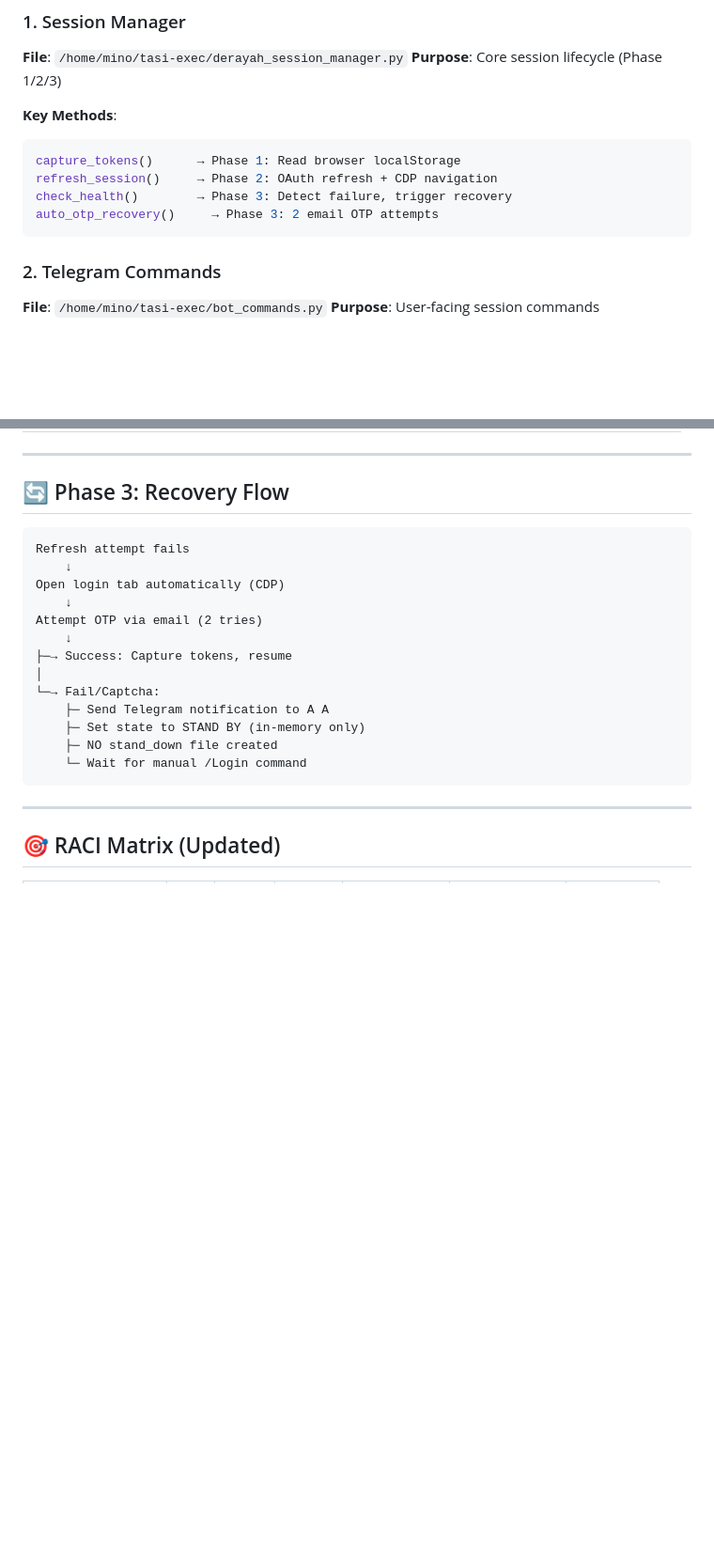
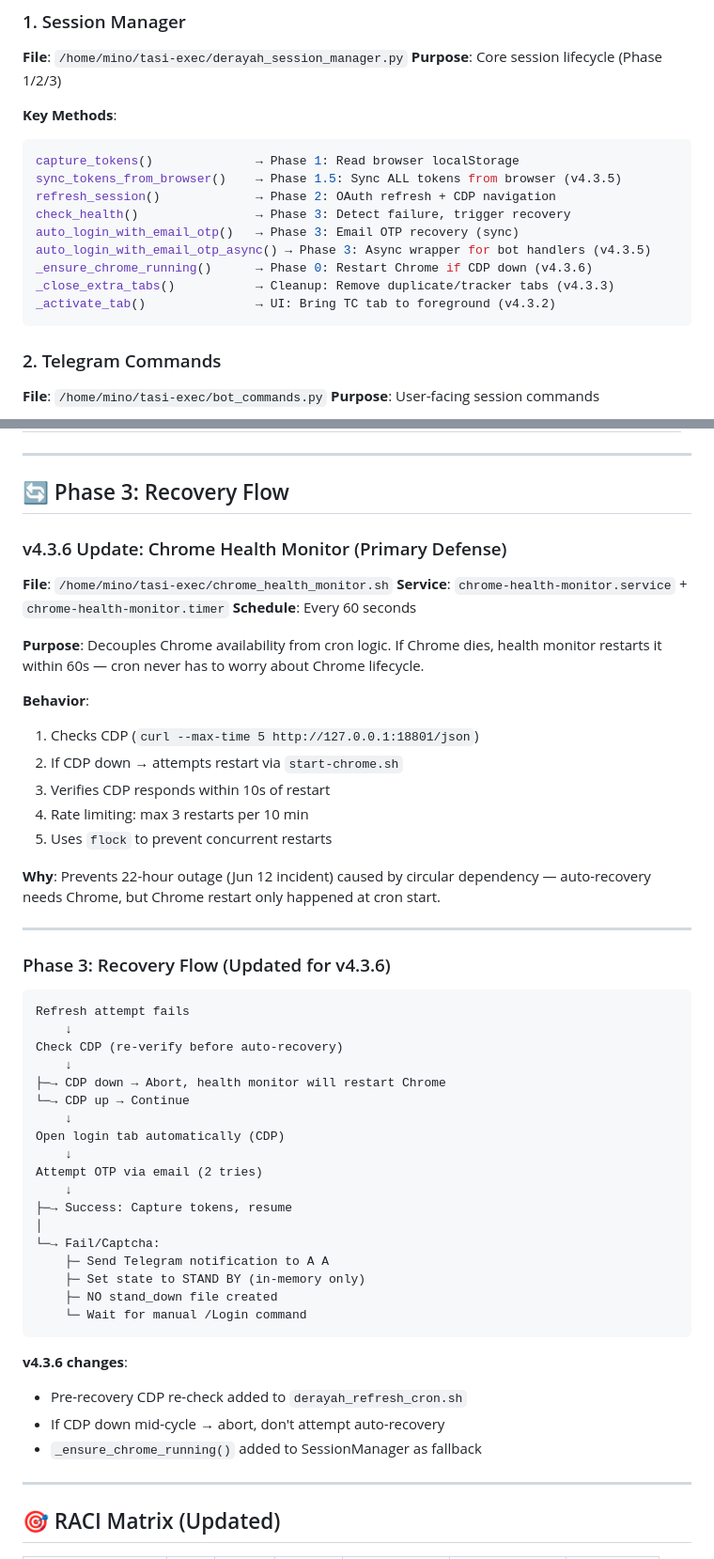
Before and after one commit to minothejellyfish-byte/tasi-trading-bot, a Markdown page: TASI_SESSION_PROCEDURE_v4.3.md, 2 parts joined by grey strips. Shown at 94% size. Rendered like a GitHub page; blank space fills up the shorter version.

Commit message:
[ASK] Session Procedure v4.3.6 — Add health monitor, token sync, async wrapper, tab dedup, changelog

````diff
--- a/TASI_SESSION_PROCEDURE_v4.3.md
+++ b/TASI_SESSION_PROCEDURE_v4.3.md
@@ -12,10 +12,15 @@
 
 **Key Methods**:
 ```python
-capture_tokens()      → Phase 1: Read browser localStorage
-refresh_session()     → Phase 2: OAuth refresh + CDP navigation
-check_health()        → Phase 3: Detect failure, trigger recovery
-auto_otp_recovery()     → Phase 3: 2 email OTP attempts
+capture_tokens()              → Phase 1: Read browser localStorage
+sync_tokens_from_browser()    → Phase 1.5: Sync ALL tokens from browser (v4.3.5)
+refresh_session()             → Phase 2: OAuth refresh + CDP navigation
+check_health()                → Phase 3: Detect failure, trigger recovery
+auto_login_with_email_otp()   → Phase 3: Email OTP recovery (sync)
+auto_login_with_email_otp_async() → Phase 3: Async wrapper for bot handlers (v4.3.5)
+_ensure_chrome_running()      → Phase 0: Restart Chrome if CDP down (v4.3.6)
+_close_extra_tabs()           → Cleanup: Remove duplicate/tracker tabs (v4.3.3)
+_activate_tab()               → UI: Bring TC tab to foreground (v4.3.2)
 ```
 
 ### 2. Telegram Commands
@@ -182,8 +187,33 @@ if not is_valid:
 
 ## 🔄 Phase 3: Recovery Flow
 
+### v4.3.6 Update: Chrome Health Monitor (Primary Defense)
+**File**: `/home/mino/tasi-exec/chrome_health_monitor.sh`
+**Service**: `chrome-health-monitor.service` + `chrome-health-monitor.timer`
+**Schedule**: Every 60 seconds
+
+**Purpose**: Decouples Chrome availability from cron logic. If Chrome dies, health monitor restarts it within 60s — cron never has to worry about Chrome lifecycle.
+
+**Behavior**:
+1. Checks CDP (`curl --max-time 5 http://127.0.0.1:18801/json`)
+2. If CDP down → attempts restart via `start-chrome.sh`
+3. Verifies CDP responds within 10s of restart
+4. Rate limiting: max 3 restarts per 10 min
+5. Uses `flock` to prevent concurrent restarts
+
+**Why**: Prevents 22-hour outage (Jun 12 incident) caused by circular dependency — auto-recovery needs Chrome, but Chrome restart only happened at cron start.
+
+---
+
+### Phase 3: Recovery Flow (Updated for v4.3.6)
+
 ```
 Refresh attempt fails
+    ↓
+Check CDP (re-verify before auto-recovery)
+    ↓
+├─→ CDP down → Abort, health monitor will restart Chrome
+└─→ CDP up → Continue
     ↓
 Open login tab automatically (CDP)
     ↓
@@ -197,6 +227,11 @@ Attempt OTP via email (2 tries)
     ├─ NO stand_down file created
     └─ Wait for manual /Login command
 ```
+
+**v4.3.6 changes**:
+- Pre-recovery CDP re-check added to `derayah_refresh_cron.sh`
+- If CDP down mid-cycle → abort, don't attempt auto-recovery
+- `_ensure_chrome_running()` added to SessionManager as fallback
 
 ---
 
````
Also changed, not shown: other parts of TASI_SESSION_PROCEDURE_v4.3.md (+12 -1 lines).
